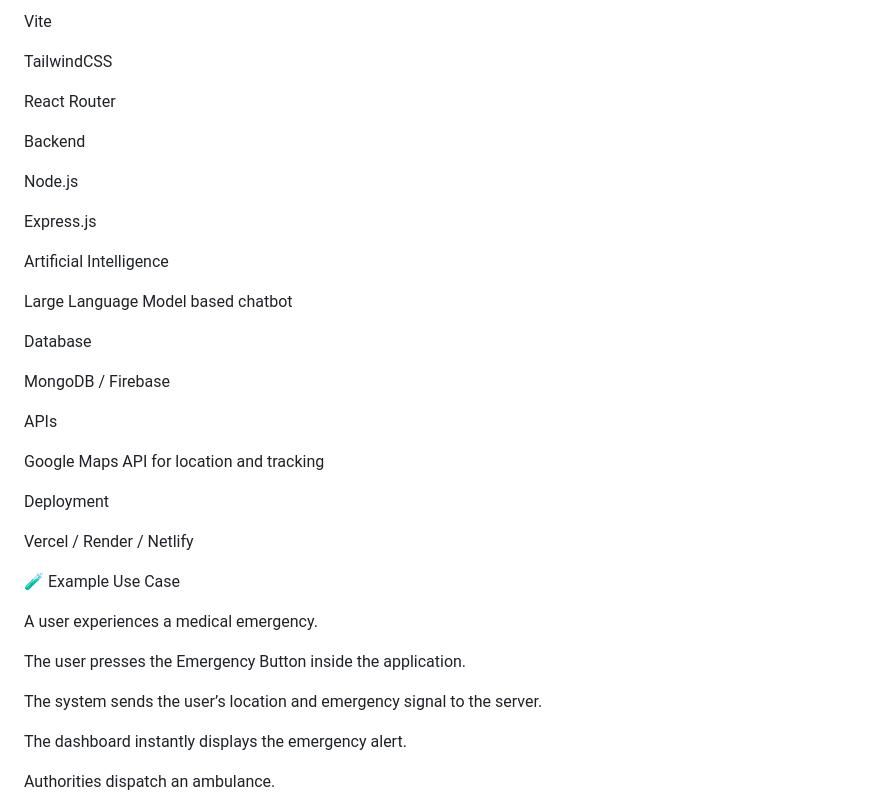
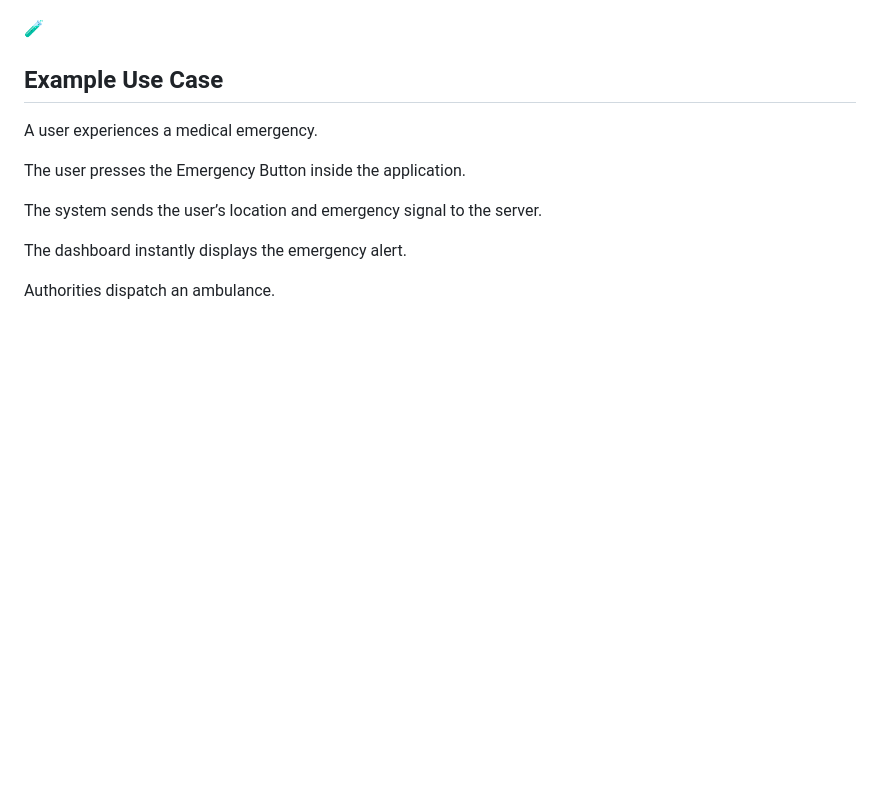
Before and after one commit to BFB-2-0/VCR-07, a Markdown page: README.md, the part around one of its changes. Rendered like a GitHub page; blank space fills up the shorter version.

```diff
--- a/README.md
+++ b/README.md
@@ -100,33 +130,5 @@ React
 
-Vite
-
-TailwindCSS
-
-React Router
-
-Backend
-
-Node.js
-
-Express.js
-
-Artificial Intelligence
-
-Large Language Model based chatbot
-
-Database
-
-MongoDB / Firebase
-
-APIs
-
-Google Maps API for location and tracking
-
-Deployment
-
-Vercel / Render / Netlify
-
-🧪 Example Use Case
+🧪<h2 style="color:#2a9d8f;"> Example Use Case</h2>
 
 A user experiences a medical emergency.
 
```
Also changed, not shown: other parts of README.md (+75 -46 lines).
